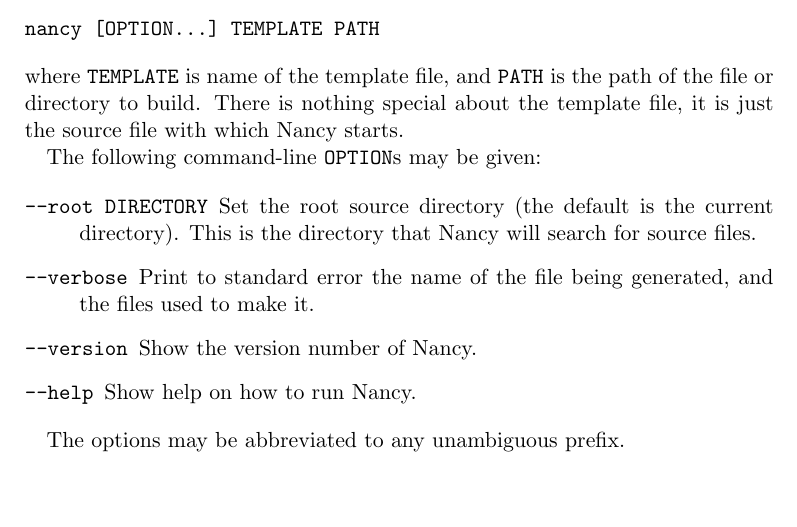
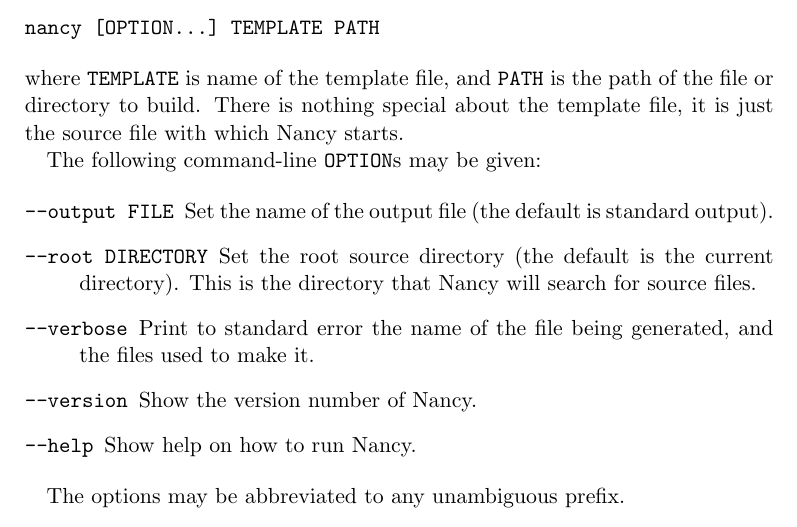
Before and after one commit to rrthomas/nancy, a LaTeX document (Nancy user's guide.tex): part of page 2 of 6, cut so that both start at the same text, the shorter picture padded with empty space. Compiled offline with pdfLaTeX.

Commit message:
Fix issue #1: add --output

```diff
--- a/Nancy user's guide.tex
+++ b/Nancy user's guide.tex
@@ -32,6 +32,8 @@
 The following command-line \verb|OPTION|s may be given:
 
 \begin{description}
+\SaveVerb{output}|--output FILE|
+\item[\UseVerb{output}]Set the name of the output file (the default is standard output).
 \SaveVerb{root}|--root DIRECTORY|
 \item[\UseVerb{root}]Set the root source directory (the default is the current directory). This is the directory that Nancy will search for source files.
 \SaveVerb{verbose}|--verbose|
```
Also changed, not shown: Nancy user's guide.pdf, 3 other files.
